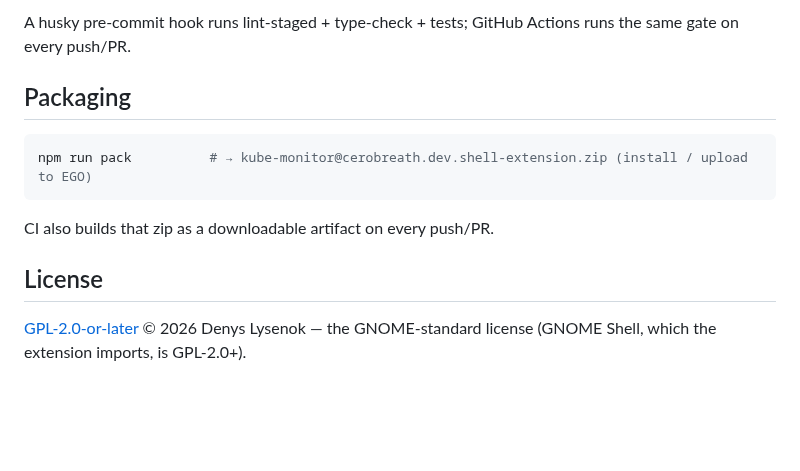
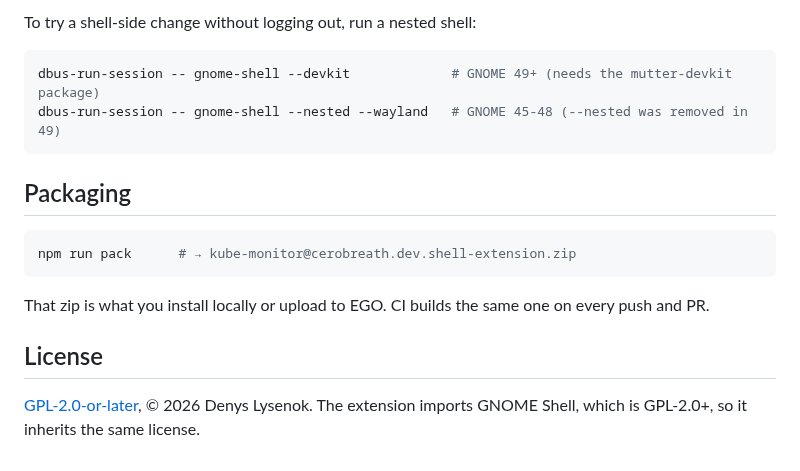
Before and after one commit to cerobreath/gnome-kube-monitor, a Markdown page: README.md, the part around one of its changes. Rendered like a GitHub page; blank space fills up the shorter version.

````diff
--- a/README.md
+++ b/README.md
@@ -80,16 +179,19 @@ covers the GObject view layer with `strictNullChecks` relaxed (widgets are assig
 
-A husky pre-commit hook runs lint-staged + type-check + tests; GitHub Actions runs the same
-gate on every push/PR.
+To try a shell-side change without logging out, run a nested shell:
+
+```bash
+dbus-run-session -- gnome-shell --devkit             # GNOME 49+ (needs the mutter-devkit package)
+dbus-run-session -- gnome-shell --nested --wayland   # GNOME 45-48 (--nested was removed in 49)
+```
 
 ## Packaging
 
 ```bash
-npm run pack          # → kube-monitor@cerobreath.dev.shell-extension.zip (install / upload to EGO)
+npm run pack      # → kube-monitor@cerobreath.dev.shell-extension.zip
 ```
 
-CI also builds that zip as a downloadable artifact on every push/PR.
+That zip is what you install locally or upload to EGO. CI builds the same one on every push and PR.
 
 ## License
 
-[GPL-2.0-or-later](LICENSE) © 2026 Denys Lysenok — the GNOME-standard license (GNOME Shell,
-which the extension imports, is GPL-2.0+).
+[GPL-2.0-or-later](LICENSE), © 2026 Denys Lysenok. The extension imports GNOME Shell, which is GPL-2.0+, so it inherits the same license.
````
Also changed, not shown: other parts of README.md (+149 -50 lines), docs/images/README.md (added, +16 -0 lines), docs/images/hero.png (added), docs/images/prefs.png (added), 10 other files.
